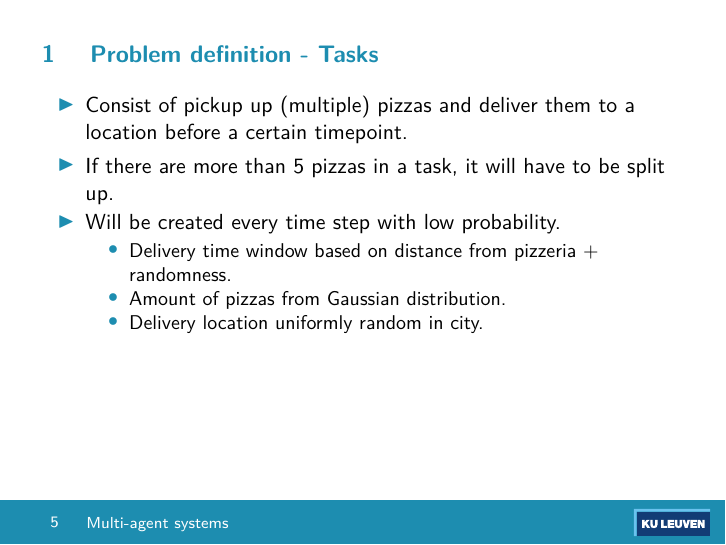
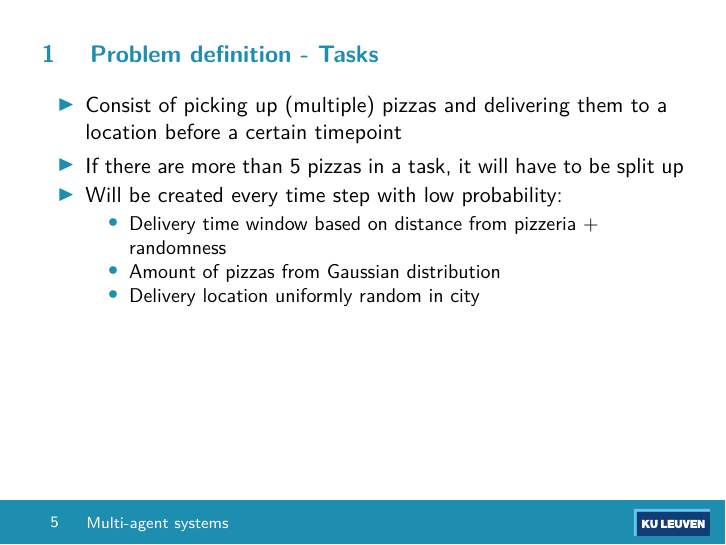
Before and after one commit to arminnh/ma2-multi-agent-system-robot-delivery, LaTeX slides (presentation-report/presentation.tex, which reads presentation-report/problem-definition.tex): page 6 of 24. Compiled offline with pdfLaTeX.

Commit message:
Fixed task definition slide

```diff
--- a/presentation-report/problem-definition.tex
+++ b/presentation-report/problem-definition.tex
@@ -20,13 +20,13 @@
 
 \begin{frame}{Problem definition - Tasks}
     \begin{itemize}
-        \item Consist of pickup up (multiple) pizzas and deliver them to a location before a certain timepoint.
-        \item If there are more than 5 pizzas in a task, it will have to be split up.
-        \item Will be created every time step with low probability.
+        \item Consist of picking up (multiple) pizzas and delivering them to a location before a certain timepoint
+        \item If there are more than 5 pizzas in a task, it will have to be split up
+        \item Will be created every time step with low probability:
             \begin{itemize}
-                \item Delivery time window based on distance from pizzeria + randomness.
-                \item Amount of pizzas from Gaussian distribution.
-                \item Delivery location uniformly random in city.
+                \item Delivery time window based on distance from pizzeria + randomness
+                \item Amount of pizzas from Gaussian distribution
+                \item Delivery location uniformly random in city
             \end{itemize}
     \end{itemize}
 \end{frame}
```
